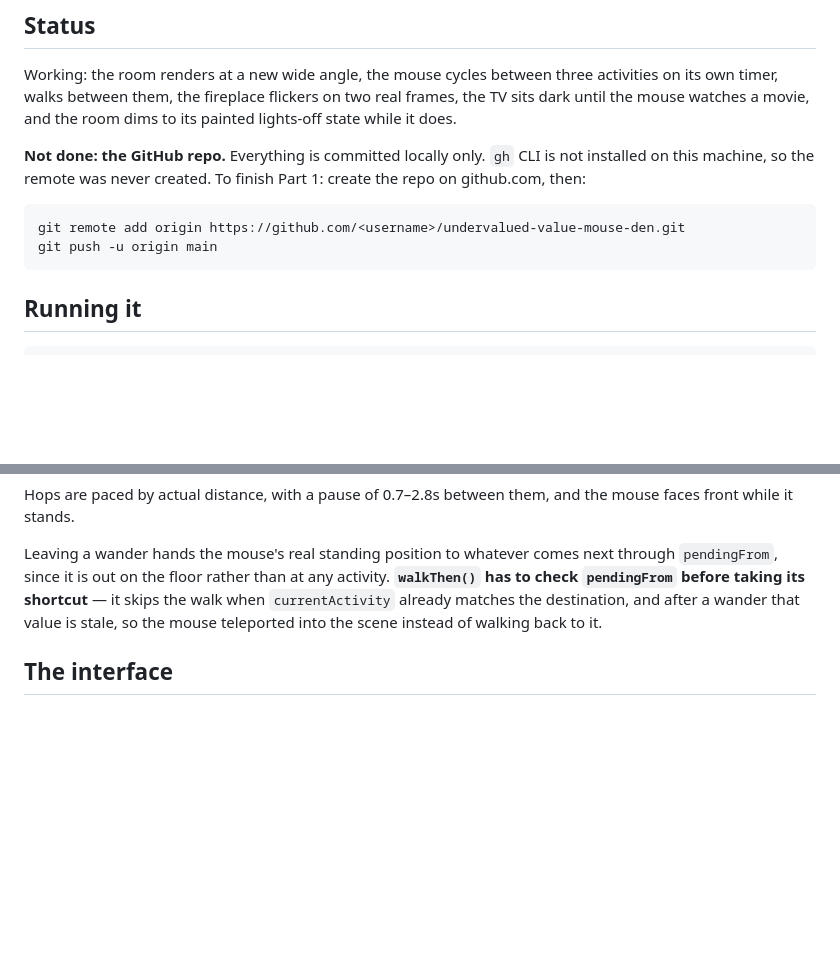
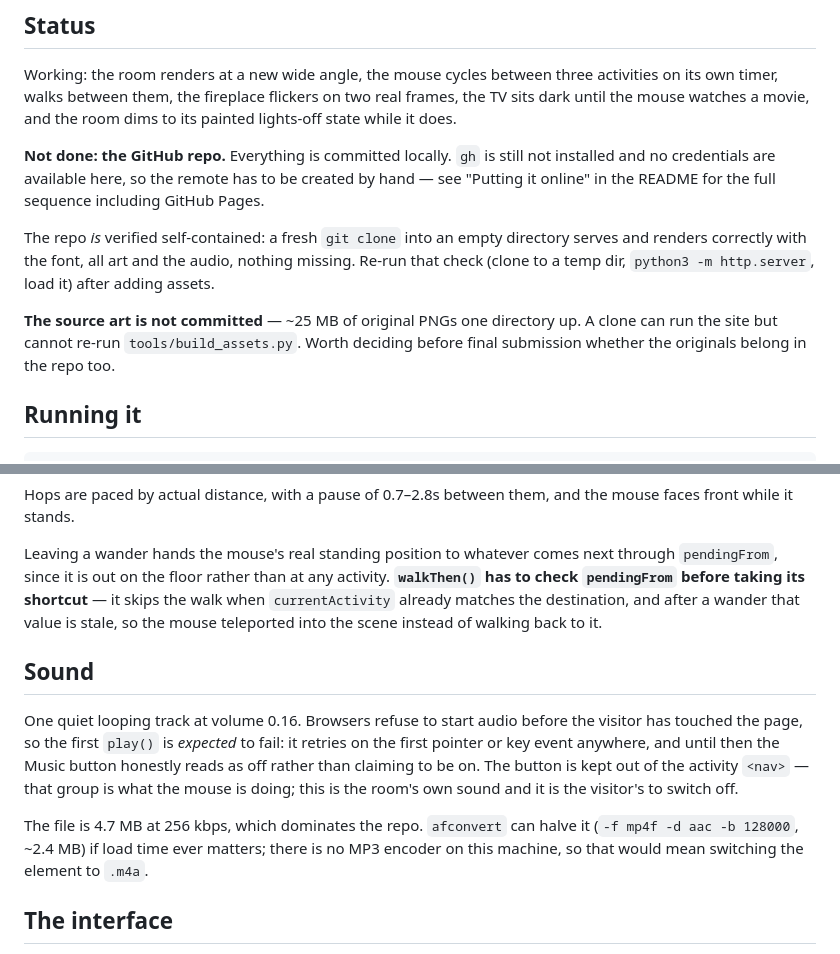
Before and after one commit to nikkinaq-a11y/undervalued-value-mouse-den, a Markdown page: PROGRESS.md, 2 parts joined by grey strips. GitHub-like rendering; blank space fills up the shorter version.

````diff
--- a/PROGRESS.md
+++ b/PROGRESS.md
@@ -40,14 +40,17 @@ on its own timer, walks between them, the fireplace flickers on two real frames,
 sits dark until the mouse watches a movie, and the room dims to its painted lights-off
 state while it does.
 
-**Not done: the GitHub repo.** Everything is committed locally only. `gh` CLI is not
-installed on this machine, so the remote was never created. To finish Part 1: create the
-repo on github.com, then:
+**Not done: the GitHub repo.** Everything is committed locally. `gh` is still not
+installed and no credentials are available here, so the remote has to be created by hand
+— see "Putting it online" in the README for the full sequence including GitHub Pages.
 
-```
-git remote add origin https://github.com/<username>/undervalued-value-mouse-den.git
-git push -u origin main
-```
+The repo *is* verified self-contained: a fresh `git clone` into an empty directory serves
+and renders correctly with the font, all art and the audio, nothing missing. Re-run that
+check (clone to a temp dir, `python3 -m http.server`, load it) after adding assets.
+
+**The source art is not committed** — ~25 MB of original PNGs one directory up. A clone
+can run the site but cannot re-run `tools/build_assets.py`. Worth deciding before final
+submission whether the originals belong in the repo too.
 
 ## Running it
 
@@ -451,6 +454,19 @@ the walk when `currentActivity` already matches the destination, and after a
 wander that value is stale, so the mouse teleported into the scene instead of
 walking back to it.
 
+## Sound
+
+One quiet looping track at volume 0.16. Browsers refuse to start audio before the
+visitor has touched the page, so the first `play()` is *expected* to fail: it
+retries on the first pointer or key event anywhere, and until then the Music
+button honestly reads as off rather than claiming to be on. The button is kept
+out of the activity `<nav>` — that group is what the mouse is doing; this is the
+room's own sound and it is the visitor's to switch off.
+
+The file is 4.7 MB at 256 kbps, which dominates the repo. `afconvert` can halve
+it (`-f mp4f -d aac -b 128000`, ~2.4 MB) if load time ever matters; there is no
+MP3 encoder on this machine, so that would mean switching the element to `.m4a`.
+
 ## The interface
 
 *Pixelated Elegance* (public domain, CC0) sets the buttons. Its design grid is
````
Also changed, not shown: README.md (+30 -2 lines).
